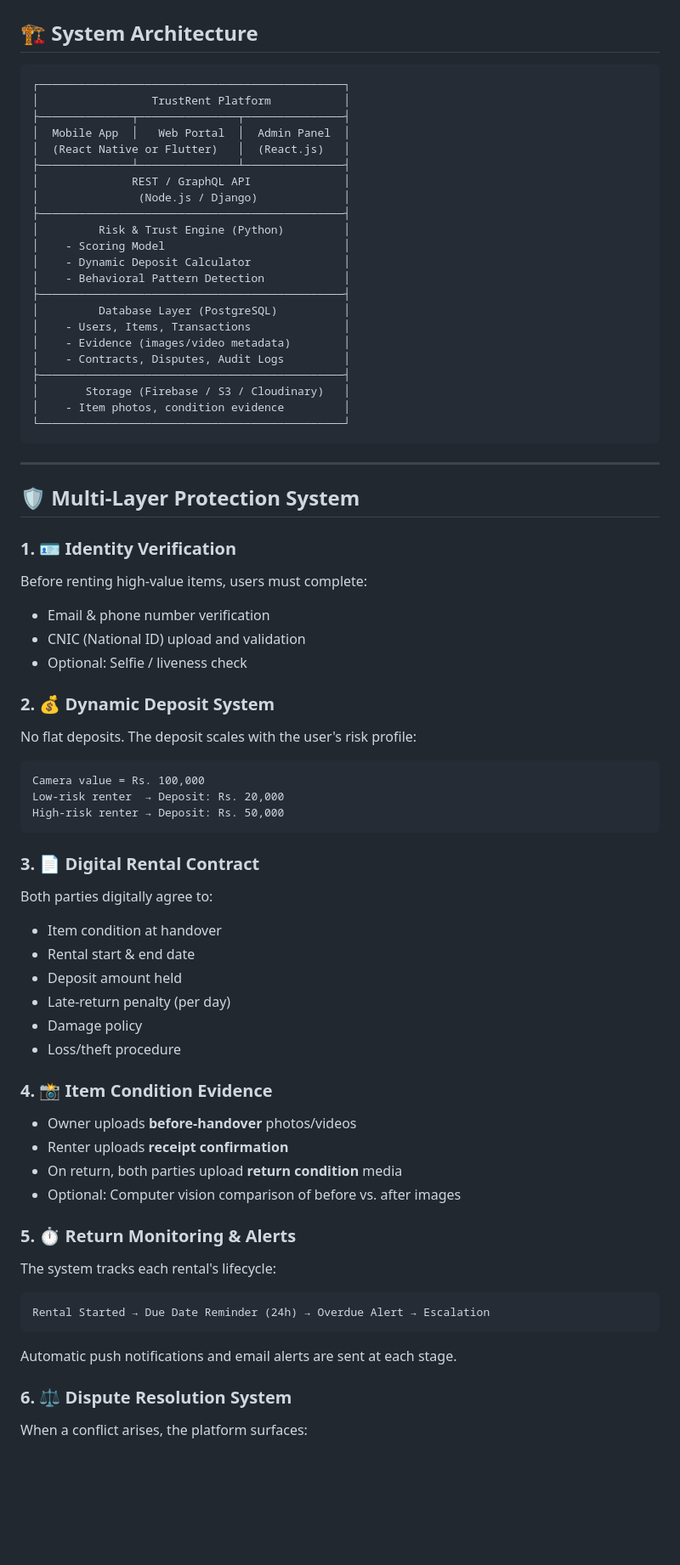
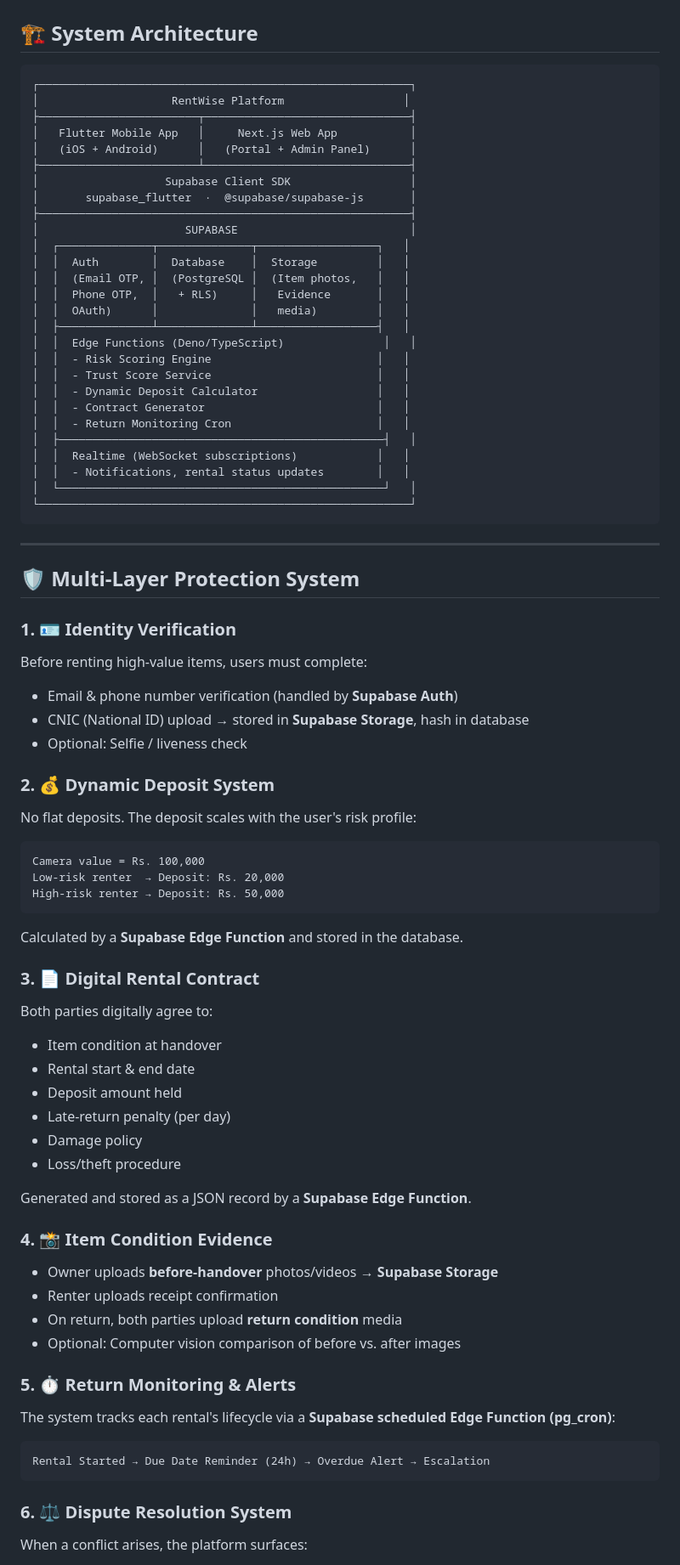
Before and after one commit to noorfatima018/FYP, a Markdown page: README.md, the part around one of its changes. Shown at 85% size. Drawn GitHub-style; blank space fills up the shorter version.

````diff
--- a/README.md
+++ b/README.md
@@ -66,28 +66,33 @@ Each transaction produces:
 ## 🏗️ System Architecture
 
 ```
-┌──────────────────────────────────────────────┐
-│                 TrustRent Platform           │
-├──────────────┬───────────────┬───────────────┤
-│  Mobile App  │   Web Portal  │  Admin Panel  │
-│  (React Native or Flutter)   │  (React.js)   │
-├──────────────┴───────────────┴───────────────┤
-│              REST / GraphQL API              │
-│               (Node.js / Django)             │
-├──────────────────────────────────────────────┤
-│         Risk & Trust Engine (Python)         │
-│    - Scoring Model                           │
-│    - Dynamic Deposit Calculator              │
-│    - Behavioral Pattern Detection            │
-├──────────────────────────────────────────────┤
-│         Database Layer (PostgreSQL)          │
-│    - Users, Items, Transactions              │
-│    - Evidence (images/video metadata)        │
-│    - Contracts, Disputes, Audit Logs         │
-├──────────────────────────────────────────────┤
-│       Storage (Firebase / S3 / Cloudinary)   │
-│    - Item photos, condition evidence         │
-└──────────────────────────────────────────────┘
+┌────────────────────────────────────────────────────────┐
+│                    RentWise Platform                  │
+├────────────────────────┬───────────────────────────────┤
+│   Flutter Mobile App   │     Next.js Web App           │
+│   (iOS + Android)      │   (Portal + Admin Panel)      │
+├────────────────────────┴───────────────────────────────┤
+│                   Supabase Client SDK                  │
+│       supabase_flutter  ·  @supabase/supabase-js       │
+├────────────────────────────────────────────────────────┤
+│                      SUPABASE                          │
+│  ┌──────────────┬──────────────┬──────────────────┐   │
+│  │  Auth        │  Database    │  Storage         │   │
+│  │  (Email OTP, │  (PostgreSQL │  (Item photos,   │   │
+│  │  Phone OTP,  │   + RLS)     │   Evidence       │   │
+│  │  OAuth)      │              │   media)         │   │
+│  ├──────────────┴──────────────┴──────────────────┤   │
+│  │  Edge Functions (Deno/TypeScript)               │   │
+│  │  - Risk Scoring Engine                         │   │
+│  │  - Trust Score Service                         │   │
+│  │  - Dynamic Deposit Calculator                  │   │
+│  │  - Contract Generator                          │   │
+│  │  - Return Monitoring Cron                      │   │
+│  ├─────────────────────────────────────────────────┤   │
+│  │  Realtime (WebSocket subscriptions)            │   │
+│  │  - Notifications, rental status updates        │   │
+│  └─────────────────────────────────────────────────┘   │
+└────────────────────────────────────────────────────────┘
 ```
 
 ---
@@ -96,8 +101,8 @@ Each transaction produces:
 
 ### 1. 🪪 Identity Verification
 Before renting high-value items, users must complete:
-- Email & phone number verification
-- CNIC (National ID) upload and validation
+- Email & phone number verification (handled by **Supabase Auth**)
+- CNIC (National ID) upload → stored in **Supabase Storage**, hash in database
 - Optional: Selfie / liveness check
 
 ### 2. 💰 Dynamic Deposit System
@@ -107,6 +112,7 @@ Camera value = Rs. 100,000
 Low-risk renter  → Deposit: Rs. 20,000
 High-risk renter → Deposit: Rs. 50,000
 ```
+Calculated by a **Supabase Edge Function** and stored in the database.
 
 ### 3. 📄 Digital Rental Contract
 Both parties digitally agree to:
@@ -117,18 +123,19 @@ Both parties digitally agree to:
 - Damage policy
 - Loss/theft procedure
 
+Generated and stored as a JSON record by a **Supabase Edge Function**.
+
 ### 4. 📸 Item Condition Evidence
-- Owner uploads **before-handover** photos/videos
-- Renter uploads **receipt confirmation**
+- Owner uploads **before-handover** photos/videos → **Supabase Storage**
+- Renter uploads receipt confirmation
 - On return, both parties upload **return condition** media
 - Optional: Computer vision comparison of before vs. after images
 
 ### 5. ⏱️ Return Monitoring & Alerts
-The system tracks each rental's lifecycle:
+The system tracks each rental's lifecycle via a **Supabase scheduled Edge Function (pg_cron)**:
 ```
 Rental Started → Due Date Reminder (24h) → Overdue Alert → Escalation
 ```
-Automatic push notifications and email alerts are sent at each stage.
 
 ### 6. ⚖️ Dispute Resolution System
 When a conflict arises, the platform surfaces:
````
Also changed, not shown: other parts of README.md (+73 -35 lines).
